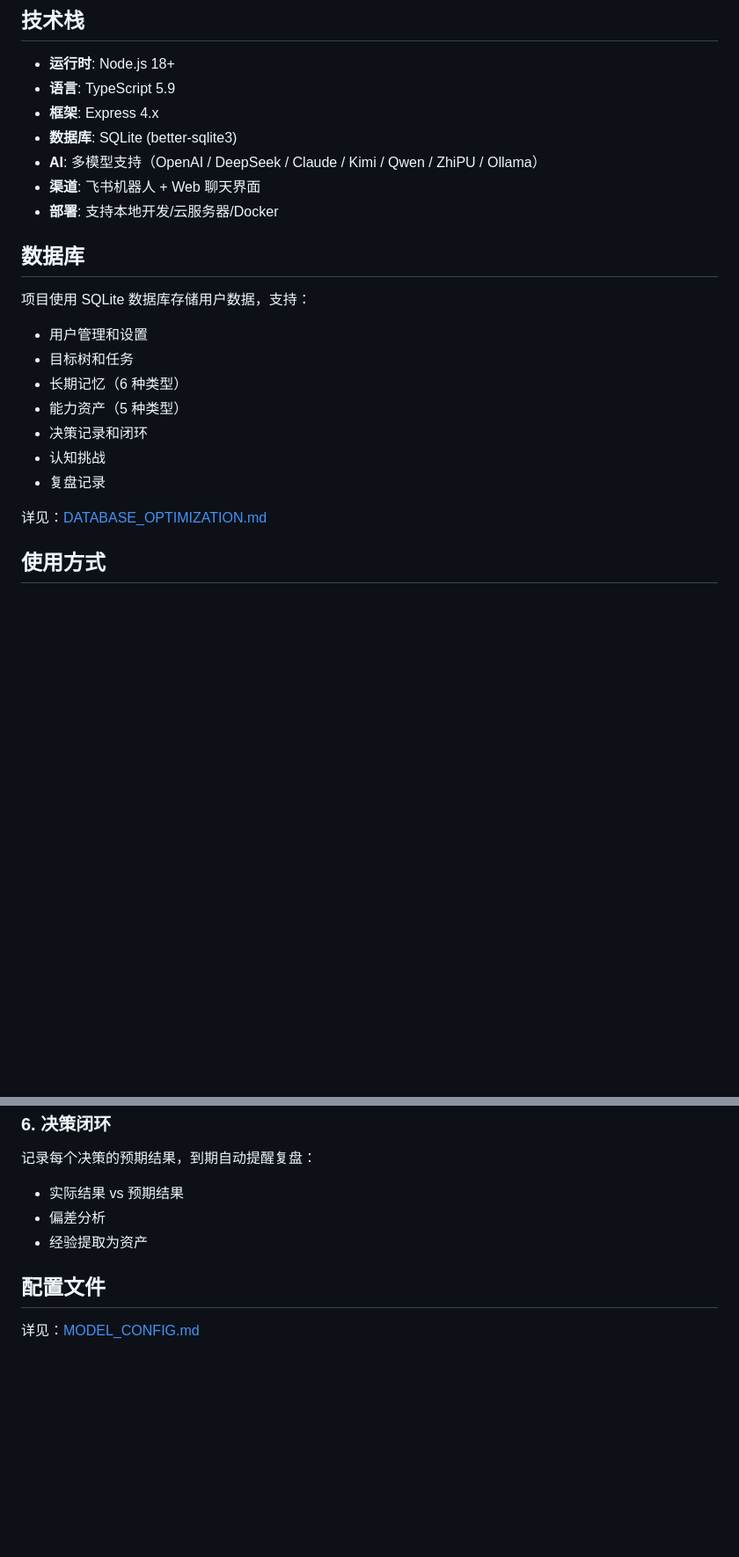
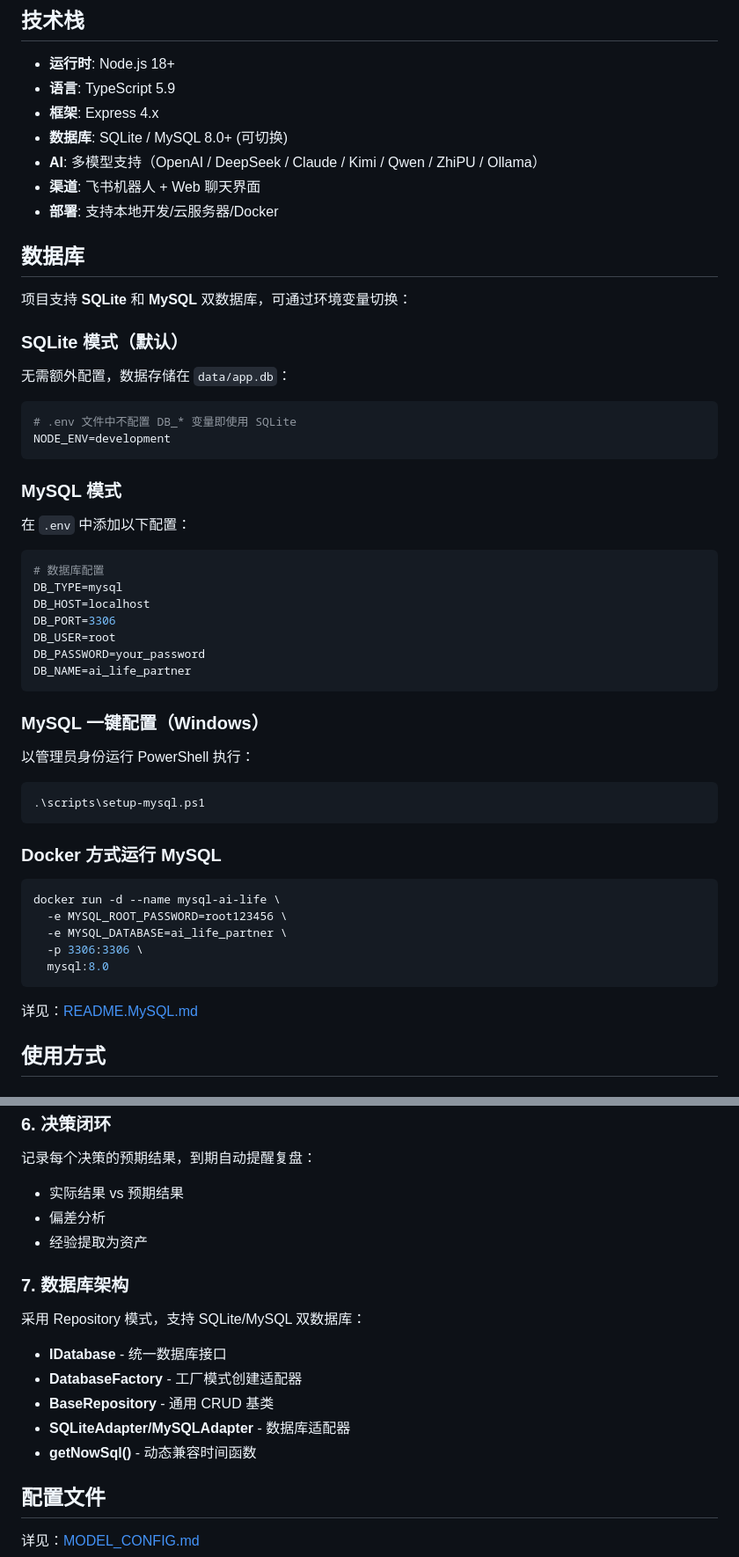
Before and after one commit to jinbala/ai-life-partner, a Markdown page: README.md, 2 parts joined by grey strips. Shown at 88% size. Rendered like a GitHub page; blank space fills up the shorter version.

````diff
--- a/README.md
+++ b/README.md
@@ -165,23 +186,57 @@ ai-life-partner/
 - **运行时**: Node.js 18+
 - **语言**: TypeScript 5.9
 - **框架**: Express 4.x
-- **数据库**: SQLite (better-sqlite3)
+- **数据库**: SQLite / MySQL 8.0+ (可切换)
 - **AI**: 多模型支持（OpenAI / DeepSeek / Claude / Kimi / Qwen / ZhiPU / Ollama）
 - **渠道**: 飞书机器人 + Web 聊天界面
 - **部署**: 支持本地开发/云服务器/Docker
 
 ## 数据库
 
-项目使用 SQLite 数据库存储用户数据，支持：
-- 用户管理和设置
-- 目标树和任务
-- 长期记忆（6 种类型）
-- 能力资产（5 种类型）
-- 决策记录和闭环
-- 认知挑战
-- 复盘记录
+项目支持 **SQLite** 和 **MySQL** 双数据库，可通过环境变量切换：
 
-详见：[DATABASE_OPTIMIZATION.md](DATABASE_OPTIMIZATION.md)
+### SQLite 模式（默认）
+
+无需额外配置，数据存储在 `data/app.db`：
+
+```bash
+# .env 文件中不配置 DB_* 变量即使用 SQLite
+NODE_ENV=development
+```
+
+### MySQL 模式
+
+在 `.env` 中添加以下配置：
+
+```bash
+# 数据库配置
+DB_TYPE=mysql
+DB_HOST=localhost
+DB_PORT=3306
+DB_USER=root
+DB_PASSWORD=your_password
+DB_NAME=ai_life_partner
+```
+
+### MySQL 一键配置（Windows）
+
+以管理员身份运行 PowerShell 执行：
+
+```powershell
+.\scripts\setup-mysql.ps1
+```
+
+### Docker 方式运行 MySQL
+
+```bash
+docker run -d --name mysql-ai-life \
+  -e MYSQL_ROOT_PASSWORD=root123456 \
+  -e MYSQL_DATABASE=ai_life_partner \
+  -p 3306:3306 \
+  mysql:8.0
+```
+
+详见：[README.MySQL.md](README.MySQL.md)
 
 ## 使用方式
 
@@ -291,6 +346,15 @@ npm run clean
 - 偏差分析
 - 经验提取为资产
 
+### 7. 数据库架构
+
+采用 Repository 模式，支持 SQLite/MySQL 双数据库：
+- **IDatabase** - 统一数据库接口
+- **DatabaseFactory** - 工厂模式创建适配器
+- **BaseRepository** - 通用 CRUD 基类
+- **SQLiteAdapter/MySQLAdapter** - 数据库适配器
+- **getNowSql()** - 动态兼容时间函数
+
 ## 配置文件
 
 详见：[MODEL_CONFIG.md](MODEL_CONFIG.md)
````
Also changed, not shown: other parts of README.md (+34 -13 lines), DATABASE_OPTIMIZATION.md (+239 -172 lines).
